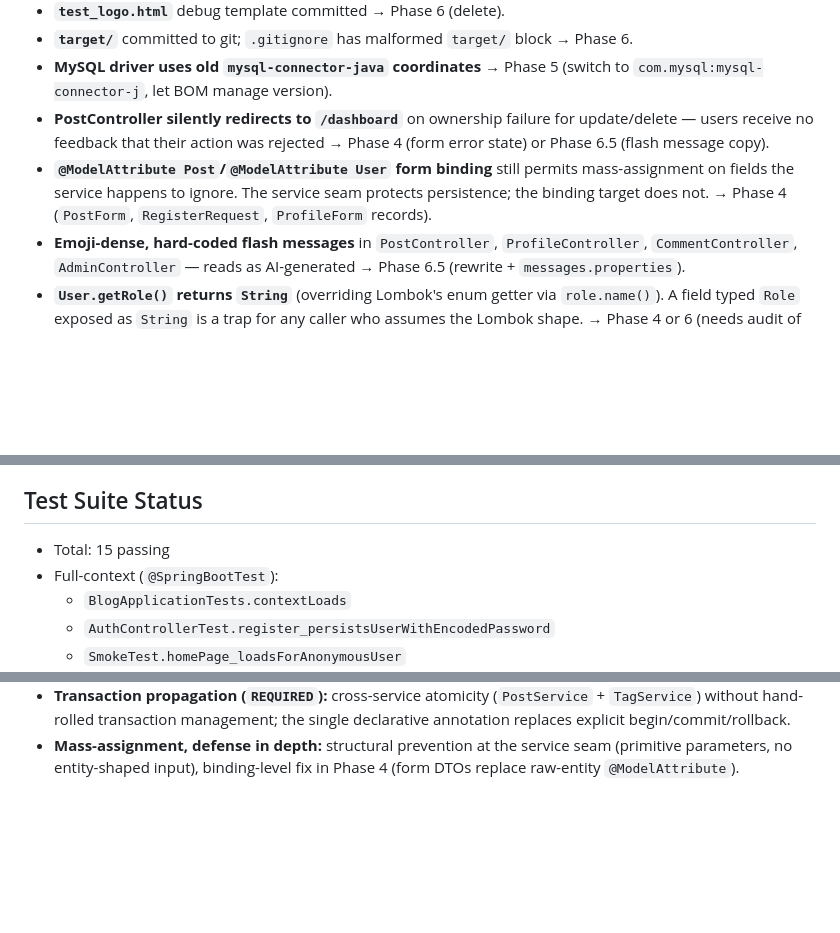
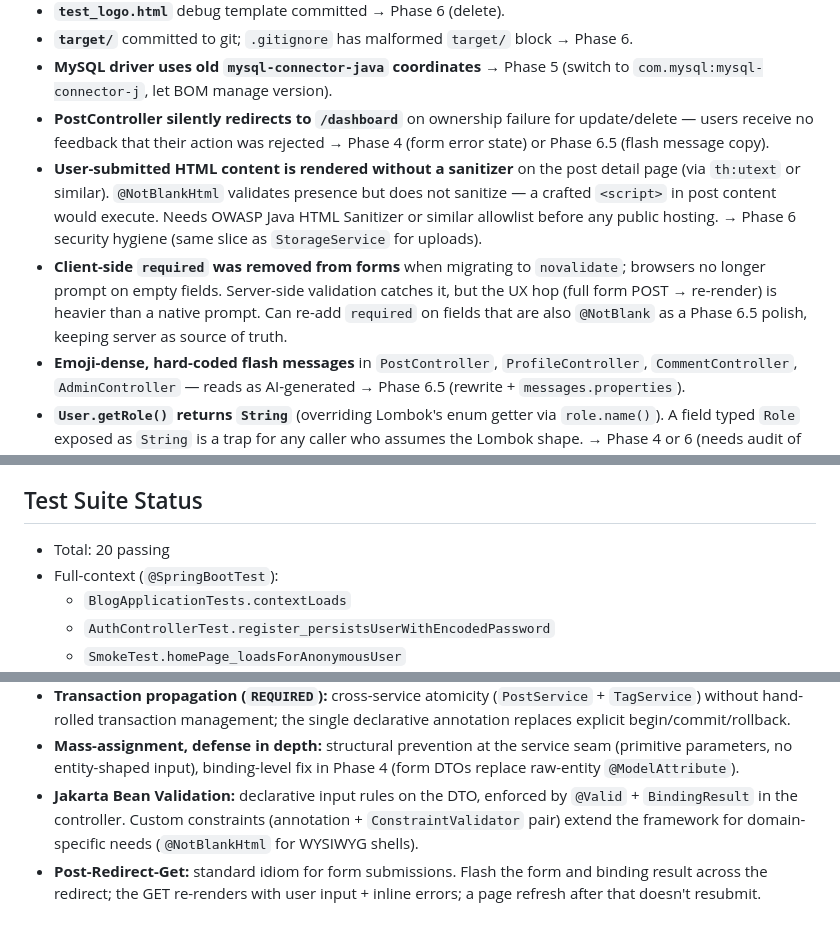
Before and after one commit to sirishanippani/Pixels-Proses-and-Play, a Markdown page: CLAUDE.md, 3 parts joined by grey strips. GitHub-like rendering; blank space fills up the shorter version.

```diff
--- a/CLAUDE.md
+++ b/CLAUDE.md
@@ -98,7 +103,8 @@
 - **`target/`** committed to git; `.gitignore` has malformed `target/` block → Phase 6.
 - **MySQL driver uses old `mysql-connector-java` coordinates** → Phase 5 (switch to `com.mysql:mysql-connector-j`, let BOM manage version).
 - **PostController silently redirects to `/dashboard`** on ownership failure for update/delete — users receive no feedback that their action was rejected → Phase 4 (form error state) or Phase 6.5 (flash message copy).
-- **`@ModelAttribute Post`/`@ModelAttribute User` form binding** still permits mass-assignment on fields the service happens to ignore. The service seam protects persistence; the binding target does not. → Phase 4 (`PostForm`, `RegisterRequest`, `ProfileForm` records).
+- **User-submitted HTML content is rendered without a sanitizer** on the post detail page (via `th:utext` or similar). `@NotBlankHtml` validates presence but does not sanitize — a crafted `<script>` in post content would execute. Needs OWASP Java HTML Sanitizer or similar allowlist before any public hosting. → Phase 6 security hygiene (same slice as `StorageService` for uploads).
+- **Client-side `required` was removed from forms** when migrating to `novalidate`; browsers no longer prompt on empty fields. Server-side validation catches it, but the UX hop (full form POST → re-render) is heavier than a native prompt. Can re-add `required` on fields that are also `@NotBlank` as a Phase 6.5 polish, keeping server as source of truth.
 - **Emoji-dense, hard-coded flash messages** in `PostController`, `ProfileController`, `CommentController`, `AdminController` — reads as AI-generated → Phase 6.5 (rewrite + `messages.properties`).
 - **`User.getRole()` returns `String`** (overriding Lombok's enum getter via `role.name()`). A field typed `Role` exposed as `String` is a trap for any caller who assumes the Lombok shape. → Phase 4 or 6 (needs audit of Spring Security use sites first).
 - **`admin/user/toggle-role/{id}` flash is misleading when user id does not exist** — currently says "Someone just got a promotion…" even on a no-op. → Phase 6.5 (copy pass).
@@ -112,7 +118,7 @@
 
 ## Test Suite Status
 
-- Total: 15 passing
+- Total: 20 passing
 - Full-context (`@SpringBootTest`):
     - `BlogApplicationTests.contextLoads`
     - `AuthControllerTest.register_persistsUserWithEncodedPassword`
@@ -176,3 +188,5 @@ Use these as talking points when writing the report. Add examples as they arise.
 - **Exceptions as boundary signals:** service throws domain exceptions; `@ResponseStatus` or a `catch` in the controller translates to HTTP. The exception travels; the transport mapping is pluggable (same exception could become `403 Forbidden` in a REST API).
 - **Transaction propagation (`REQUIRED`):** cross-service atomicity (`PostService` + `TagService`) without hand-rolled transaction management; the single declarative annotation replaces explicit begin/commit/rollback.
 - **Mass-assignment, defense in depth:** structural prevention at the service seam (primitive parameters, no entity-shaped input), binding-level fix in Phase 4 (form DTOs replace raw-entity `@ModelAttribute`).
+- **Jakarta Bean Validation:** declarative input rules on the DTO, enforced by `@Valid` + `BindingResult` in the controller. Custom constraints (annotation + `ConstraintValidator` pair) extend the framework for domain-specific needs (`@NotBlankHtml` for WYSIWYG shells).
+- **Post-Redirect-Get:** standard idiom for form submissions. Flash the form and binding result across the redirect; the GET re-renders with user input + inline errors; a page refresh after that doesn't resubmit.
```
Also changed, not shown: other parts of CLAUDE.md (+13 -2 lines).
